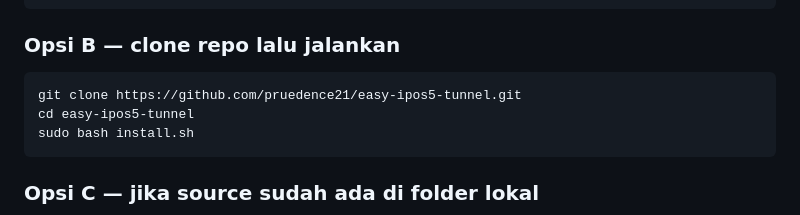
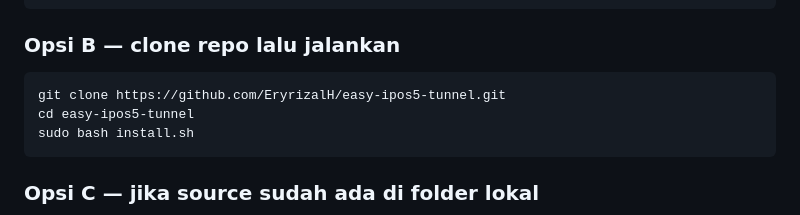
Before and after one commit to EryrizalH/easy-ipos5-tunnel, a Markdown page: README.md, the part around the change. Drawn GitHub-style.

Commit message:
docs: update repository URL in README.md

````diff
--- a/README.md
+++ b/README.md
@@ -40,7 +40,7 @@ curl -fsSL https://raw.githubusercontent.com/pruedence21/easy-ipos5-tunnel/main/
 ### Opsi B — clone repo lalu jalankan
 
 ```bash
-git clone https://github.com/pruedence21/easy-ipos5-tunnel.git
+git clone https://github.com/EryrizalH/easy-ipos5-tunnel.git
 cd easy-ipos5-tunnel
 sudo bash install.sh
 ```
````
